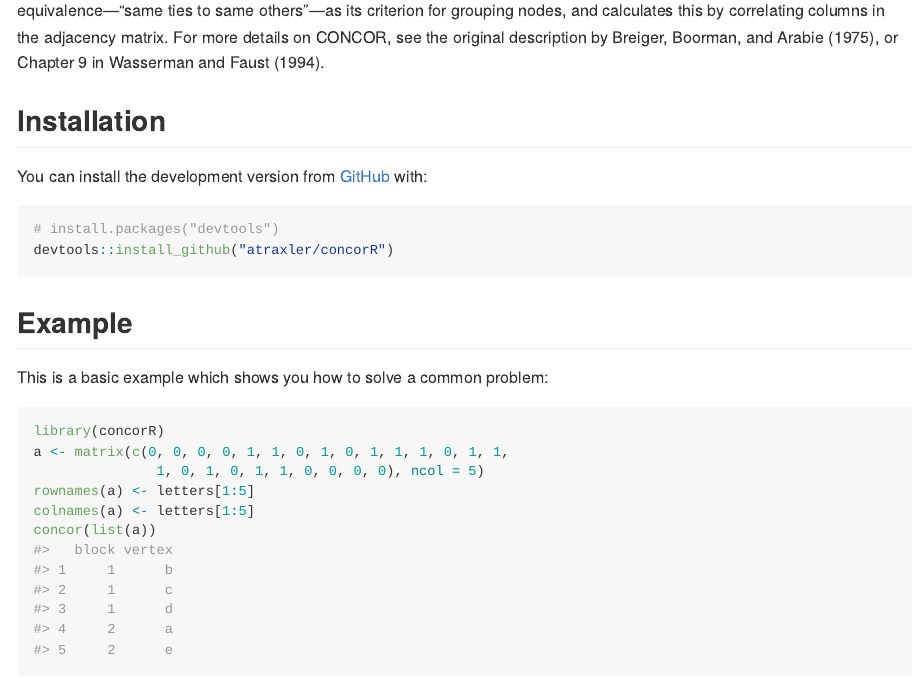
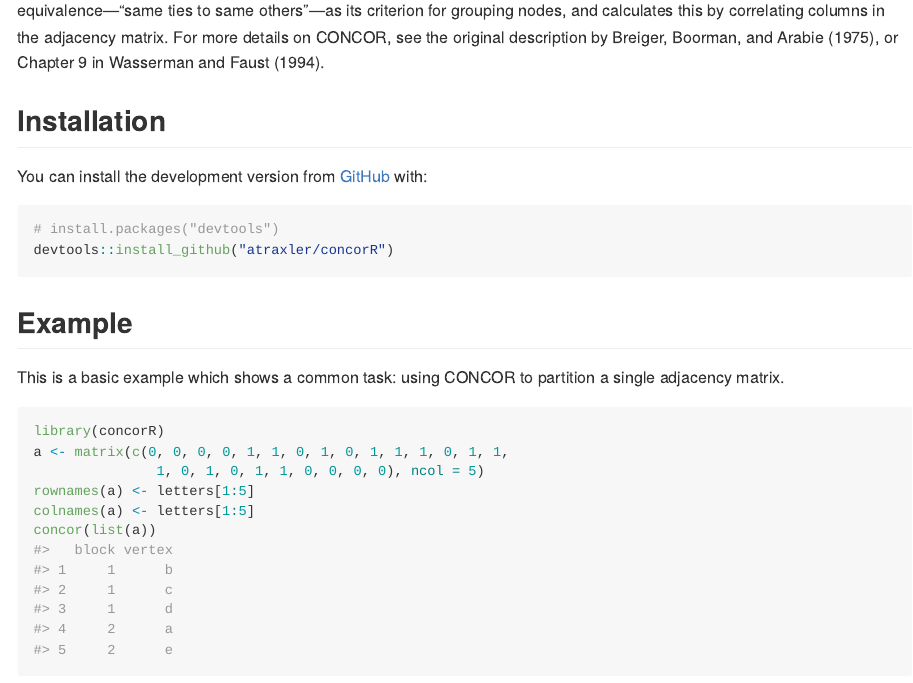
Before and after one commit to ATraxLab/concorR, an R Markdown document (README.Rmd): the page in a window 1100 px wide, from 160 px down. The pictures show the output file README.md that the author committed with the source, drawn offline in the style of GitHub.

Commit message:
Tweak example 1 wording

````diff
--- a/README.Rmd
+++ b/README.Rmd
@@ -32,7 +32,7 @@ devtools::install_github("atraxler/concorR")
 
 ## Example
 
-This is a basic example which shows you how to solve a common problem:
+This is a basic example which shows a common task: using CONCOR to partition a single adjacency matrix.
 
 ```{r example}
 library(concorR)
````
Also changed, not shown: README.md, README.Rmd (2 more changed lines), 7 other files.
